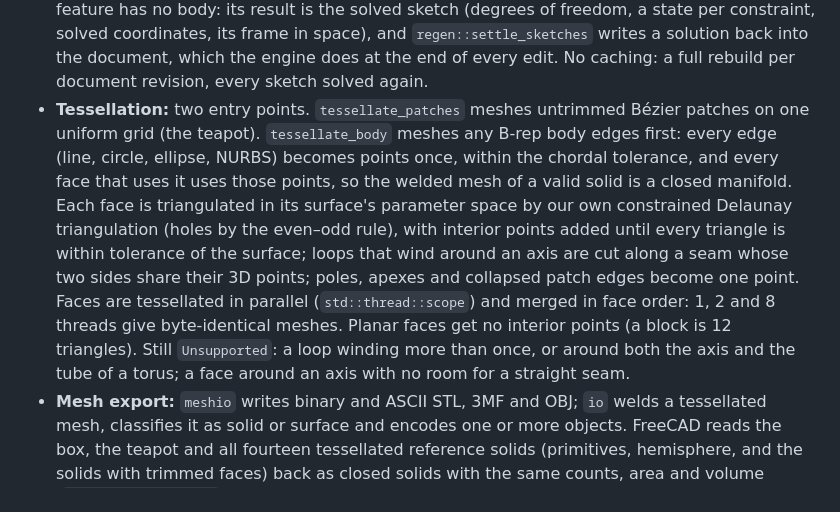
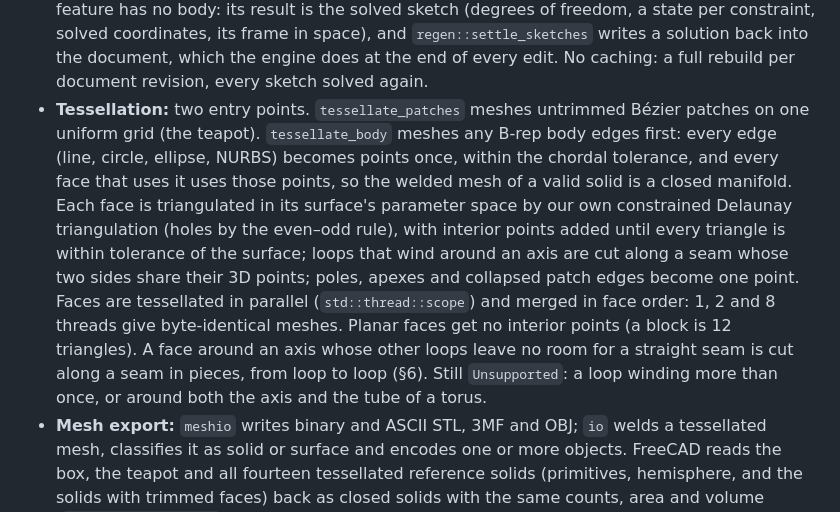
Before and after one commit to johancoppens/3dcraft, a Markdown page: docs/architecture.md, the part around one of its changes. GitHub-like rendering.

```diff
--- a/docs/architecture.md
+++ b/docs/architecture.md
@@ -17,7 +17,7 @@ What exists on `main` today; where the code differs from the plan below, this su
 - **Undo:** `ops::History` keeps snapshots (`Arc<Document>`) rather than reversible ops: an edit is applied to a copy and becomes one labelled step only if it succeeds and changes something.
 - **Kernel:** `kernel::primitives` builds block, cylinder, cone, sphere and torus as B-rep. `kernel::profile` finds the closed regions of a set of 2D curves (loops of lines and arcs joined end to end, circles; even-odd nesting gives holes and islands; open, branching, crossing or touching curves are errors that name them). `kernel::extrude` sweeps profiles along a plane's normal into one solid with a shell per profile, checked before it is returned, and reports for every face, edge and vertex where it came from (`Origins`). `kernel::boolean` is the union, difference and intersection of two solids whose faces are planes and cylinders (edges: lines, circles, ellipses), with coincident faces and smooth edges handled, and a source for every face, edge and vertex of the result; everything else is `KernelError::Unsupported` with the faces and the reason (§5.3 › Booleans as built). It rests on `geom::intersect`: closed-form intersections of planes and cylinders with each other and with lines, circles and ellipses. `kernel::revolve` turns profiles about an axis in their plane through a full turn or part of one (a line sweeps a plane, a cylinder or a cone, an arc a sphere or a torus; a curve on the axis sweeps nothing) and reports origins in the same roles as an extrusion; a profile that crosses the axis and an arc that would sweep a spindle torus are errors that name the curves.
 - **Regeneration:** `regen::regenerate` evaluates variables and builds each feature's body, with a status per feature (`Ok`, `Suppressed`, `RolledBack`, `Failed(reason)`); every body is run through `topo::check`. A bare number in a length parameter is taken in the document's unit. A sketch feature has no body: its result is the solved sketch (degrees of freedom, a state per constraint, solved coordinates, its frame in space), and `regen::settle_sketches` writes a solution back into the document, which the engine does at the end of every edit. No caching: a full rebuild per document revision, every sketch solved again.
-- **Tessellation:** two entry points. `tessellate_patches` meshes untrimmed Bézier patches on one uniform grid (the teapot). `tessellate_body` meshes any B-rep body edges first: every edge (line, circle, ellipse, NURBS) becomes points once, within the chordal tolerance, and every face that uses it uses those points, so the welded mesh of a valid solid is a closed manifold. Each face is triangulated in its surface's parameter space by our own constrained Delaunay triangulation (holes by the even–odd rule), with interior points added until every triangle is within tolerance of the surface; loops that wind around an axis are cut along a seam whose two sides share their 3D points; poles, apexes and collapsed patch edges become one point. Faces are tessellated in parallel (`std::thread::scope`) and merged in face order: 1, 2 and 8 threads give byte-identical meshes. Planar faces get no interior points (a block is 12 triangles). Still `Unsupported`: a loop winding more than once, or around both the axis and the tube of a torus; a face around an axis with no room for a straight seam.
+- **Tessellation:** two entry points. `tessellate_patches` meshes untrimmed Bézier patches on one uniform grid (the teapot). `tessellate_body` meshes any B-rep body edges first: every edge (line, circle, ellipse, NURBS) becomes points once, within the chordal tolerance, and every face that uses it uses those points, so the welded mesh of a valid solid is a closed manifold. Each face is triangulated in its surface's parameter space by our own constrained Delaunay triangulation (holes by the even–odd rule), with interior points added until every triangle is within tolerance of the surface; loops that wind around an axis are cut along a seam whose two sides share their 3D points; poles, apexes and collapsed patch edges become one point. Faces are tessellated in parallel (`std::thread::scope`) and merged in face order: 1, 2 and 8 threads give byte-identical meshes. Planar faces get no interior points (a block is 12 triangles). A face around an axis whose other loops leave no room for a straight seam is cut along a seam in pieces, from loop to loop (§6). Still `Unsupported`: a loop winding more than once, or around both the axis and the tube of a torus.
 - **Mesh export:** `meshio` writes binary and ASCII STL, 3MF and OBJ; `io` welds a tessellated mesh, classifies it as solid or surface and encodes one or more objects. FreeCAD reads the box, the teapot and all fourteen tessellated reference solids (primitives, hemisphere, and the solids with trimmed faces) back as closed solids with the same counts, area and volume (`cargo xtask freecad`). No readers, no colours.
 - **Native format:** `format` reads and writes `.3dcraft`: a stored ZIP (`zipstore`, with a reader hardened against hostile archives) holding a pretty-printed `manifest.json`, now at `format_version` 4 (version 1 to 3 files still open, through the migration chain). The file's types are separate from `doc`'s and converted by exhaustive destructuring, so a new document field does not compile until it is saved and loaded (verified by adding one). Saves are atomic and refuse an invalid document; loads validate. Not built: `thumb.png`, `blobs/`, the directory layout, autosave and crash recovery.
 - **STEP export (2026-10-13):** `step` reads and writes ISO 10303-21 with its own model (records with parameters, simple and complex instances; nothing about CAD in it); `io::step` maps bodies to the AP214 B-rep entities (`MANIFOLD_SOLID_BREP`, `BREP_WITH_VOIDS`, `ADVANCED_FACE`, every curve and surface kind incl. rational B-splines, vertex loops for whole spheres and tori and for an apex inside a face) with the document's units, uncertainty and names, after checking each body; `file.export` and `craft3d-cli convert` write `.step`/`.stp`. For that `io` now depends on `geom`, `topo` and `kernel` (the latter only for `boolean::contains_points`, to tell which lump a cavity is in). FreeCAD reads 448 exported files as valid solids of our volume and area (`cargo xtask freecad`). No import yet, no assemblies, colours or names of faces. The conventions are in [`file-formats.md`](file-formats.md) and in the module documentation.
```
Also changed, not shown: other parts of docs/architecture.md (+2 -0 lines), docs/showcase/turbine.png, 8 other files.
